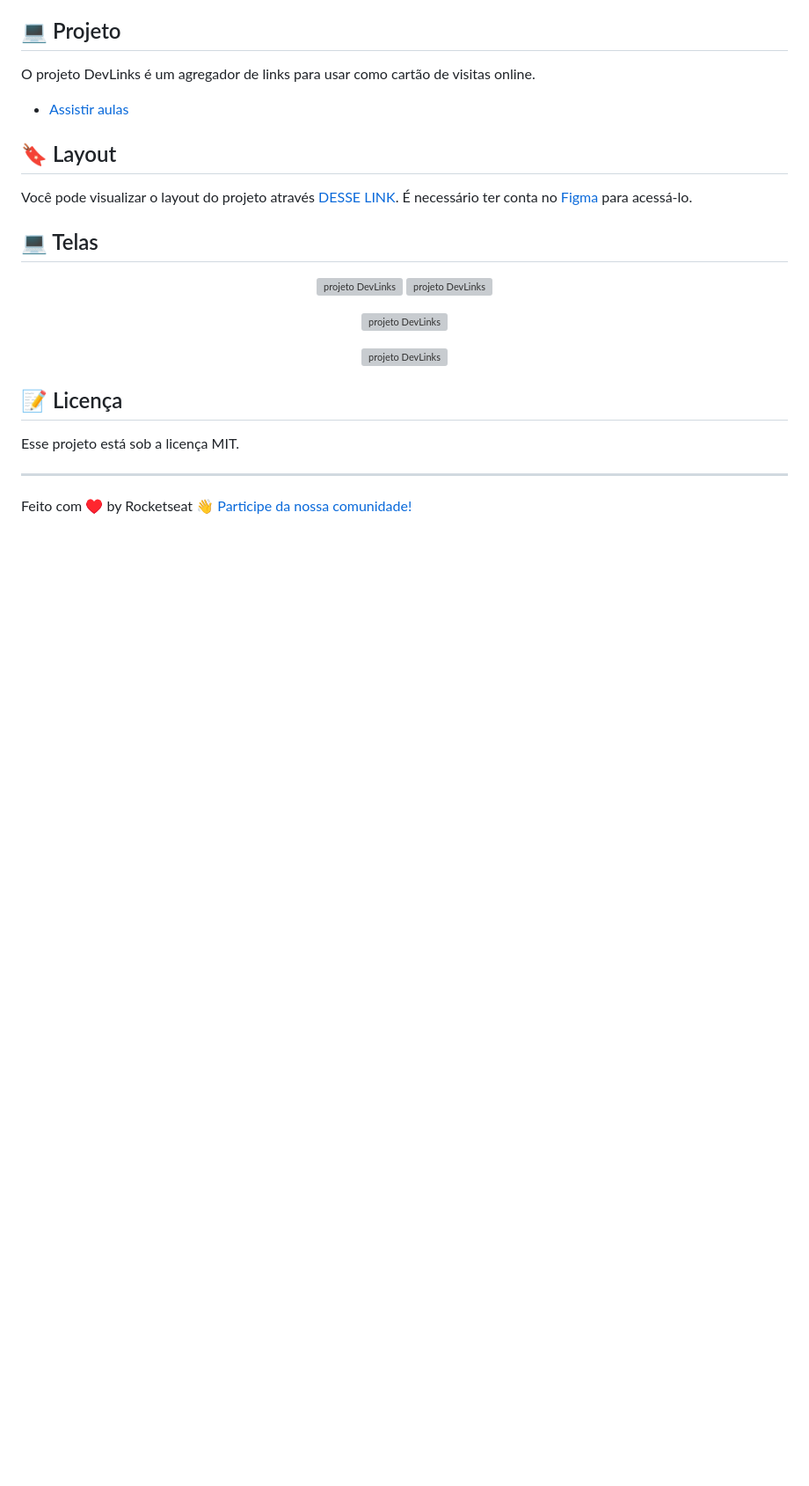
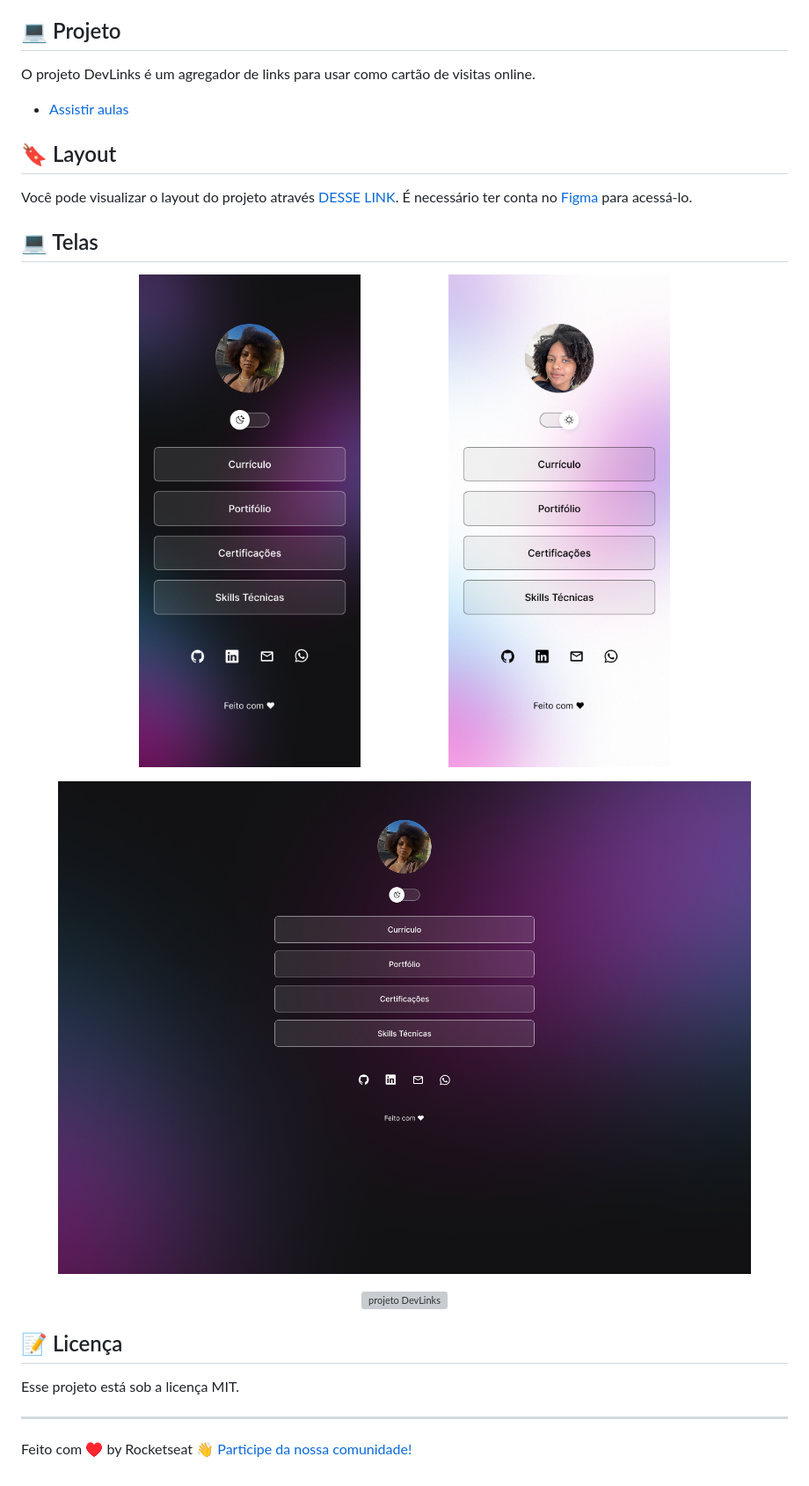
Before and after one commit to AnySanti/Portifolio, a Markdown page: readme.md, the part around one of its changes. Shown at 88% size. Drawn GitHub-style; pictures changed too: github/darkmode.png (added), github/darkmode_mobile.png (added), github/lightmode_mobile.png (added); blank space fills up the shorter version; grey boxes are pictures that could not be loaded.

Commit message:
alterações visuais readme

```diff
--- a/readme.md
+++ b/readme.md
@@ -43,10 +43,10 @@ Você pode visualizar o layout do projeto através [DESSE LINK](https://www.figm
 ## 💻 Telas
 
 <p align="center">
-  <img alt="projeto DevLinks" src=".github/darkmode-mobile.png" width="40%" height="600px">
-  <img alt="projeto DevLinks" src=".github/lightmode-mobile.png" width="40%" height = "600px">
+  <img alt="projeto DevLinks" src="/github/darkmode_mobile.png" width="40%" height="600px">
+  <img alt="projeto DevLinks" src="/github/lightmode_mobile.png" width="40%" height = "600px">
 </p>
 <p align="center">
-  <img alt="projeto DevLinks" src=".github/darkmode-desktop.png" width="100%">
+  <img alt="projeto DevLinks" src="/github/darkmode.png" width="100%">
 </p>
 <p align="center">
```
Also changed, not shown: other parts of readme.md (+1 -1 lines), 2 other files.
